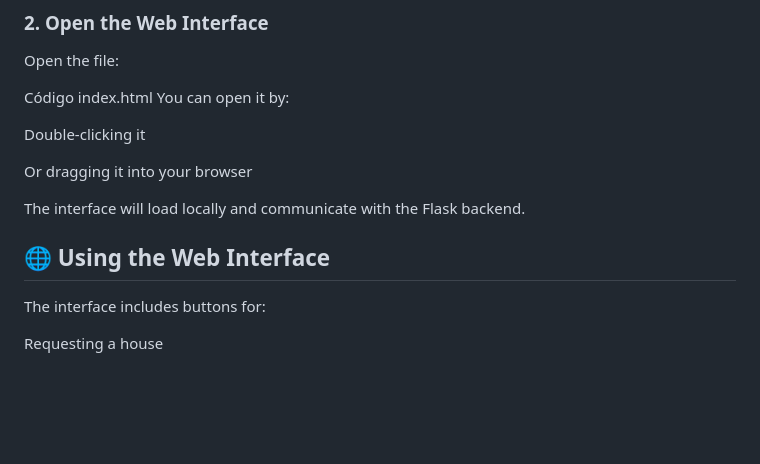
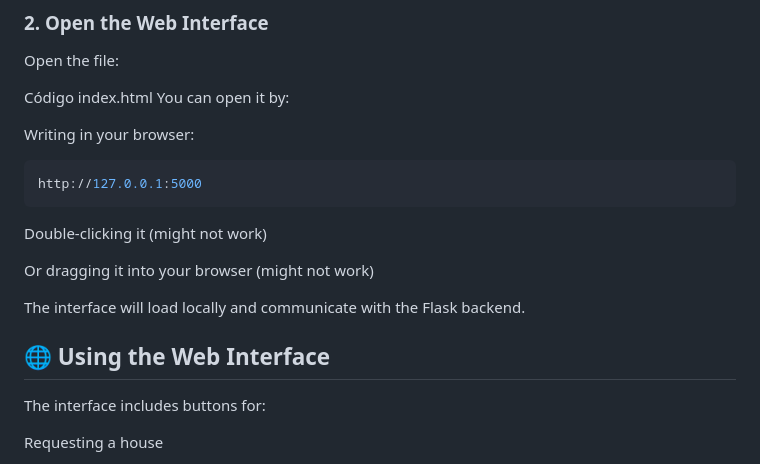
Before and after one commit to F-i-Red/Core_System_Cerebrus_alt, a Markdown page: README.md, the part around the change. GitHub-like rendering; blank space fills up the shorter version.

````diff
--- a/README.md
+++ b/README.md
@@ -132,13 +132,19 @@ Código
 index.html
 You can open it by:
 
-Double‑clicking it
+Writing in your browser:
+```python
+http://127.0.0.1:5000
+```
 
-Or dragging it into your browser
+Double‑clicking it (might not work)
+
+Or dragging it into your browser (might not work)
 
 The interface will load locally and communicate with the Flask backend.
 
 ## 🌐 Using the Web Interface
+
 The interface includes buttons for:
 
 Requesting a house
````
